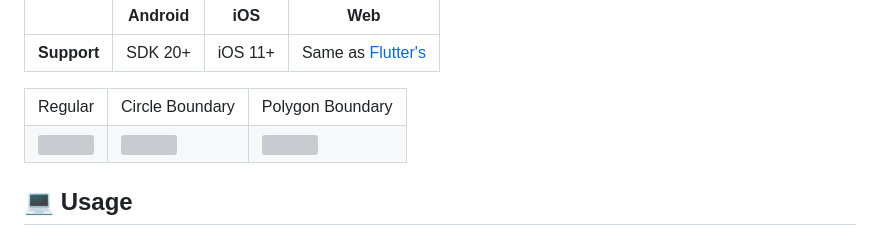
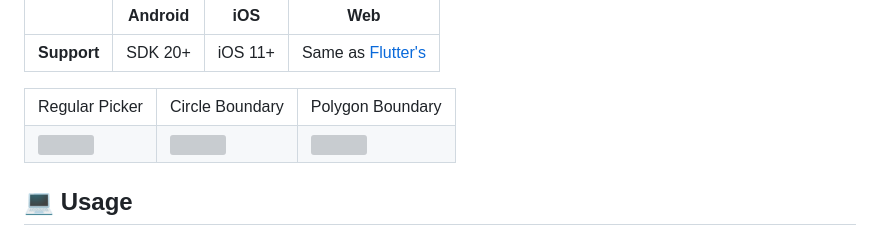
Before and after one commit to HasanToufiqAhamed/bound_location_picker, a Markdown page: README.md, the part around the change. Drawn GitHub-style; grey boxes are pictures that could not be loaded.

```diff
--- a/README.md
+++ b/README.md
@@ -16,7 +16,7 @@ Made by [@Hasan](https://github.com/HasanToufiqAhamed)
 
 <table>
   <tr>
-        <td>Regular</td>
+        <td>Regular Picker</td>
         <td>Circle Boundary</td>
         <td>Polygon Boundary</td>
     </tr>
```
